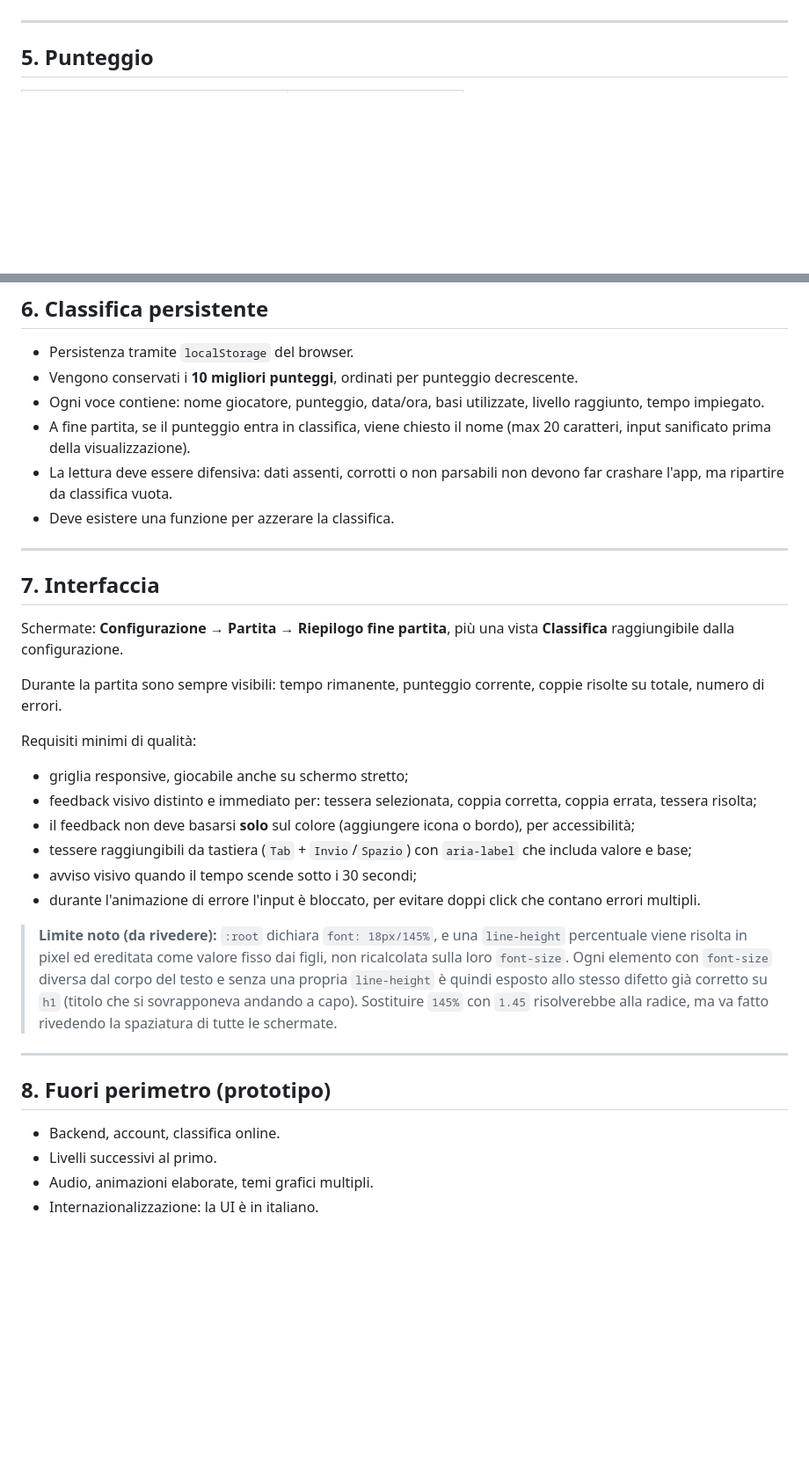
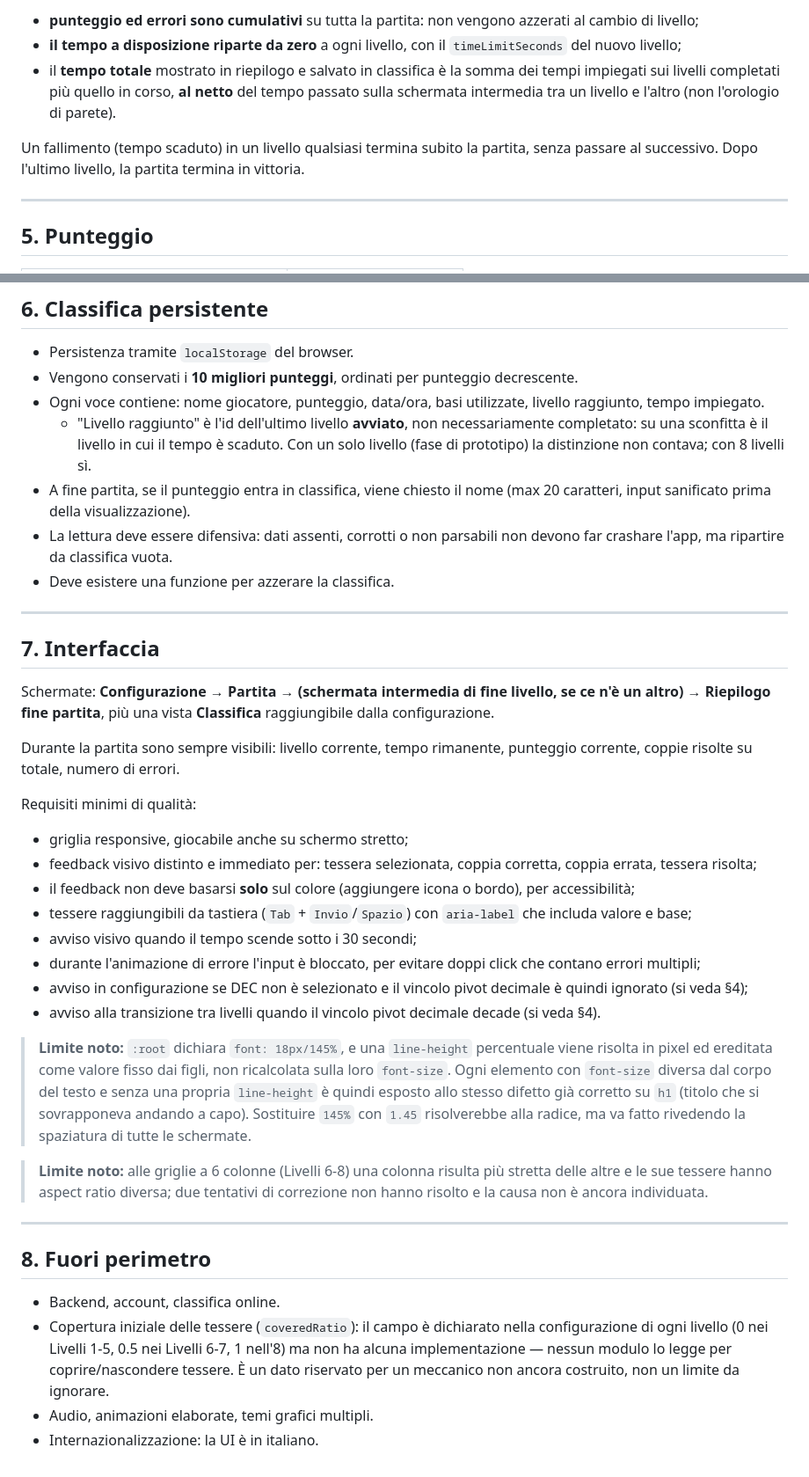
Before and after one commit to vinzoni/base-memory, a Markdown page: SPECIFICHE.md, 2 parts joined by grey strips. Shown at 88% size. Drawn GitHub-style; blank space fills up the shorter version.

```diff
--- a/SPECIFICHE.md
+++ b/SPECIFICHE.md
@@ -118,3 +146,14 @@ voce nell'array delle configurazioni, senza toccare la logica di gioco.
+- **punteggio ed errori sono cumulativi** su tutta la partita: non vengono
+  azzerati al cambio di livello;
+- **il tempo a disposizione riparte da zero** a ogni livello, con il
+  `timeLimitSeconds` del nuovo livello;
+- il **tempo totale** mostrato in riepilogo e salvato in classifica è la somma dei
+  tempi impiegati sui livelli completati più quello in corso, **al netto** del
+  tempo passato sulla schermata intermedia tra un livello e l'altro (non
+  l'orologio di parete).
+
+Un fallimento (tempo scaduto) in un livello qualsiasi termina subito la partita,
+senza passare al successivo. Dopo l'ultimo livello, la partita termina in vittoria.
 
 ---
 
@@ -143,6 +182,9 @@ Regole:
 - Vengono conservati i **10 migliori punteggi**, ordinati per punteggio decrescente.
 - Ogni voce contiene: nome giocatore, punteggio, data/ora, basi utilizzate, livello
   raggiunto, tempo impiegato.
+  - "Livello raggiunto" è l'id dell'ultimo livello **avviato**, non necessariamente
+    completato: su una sconfitta è il livello in cui il tempo è scaduto. Con un
+    solo livello (fase di prototipo) la distinzione non contava; con 8 livelli sì.
 - A fine partita, se il punteggio entra in classifica, viene chiesto il nome
   (max 20 caratteri, input sanificato prima della visualizzazione).
 - La lettura deve essere difensiva: dati assenti, corrotti o non parsabili non devono
@@ -153,11 +195,12 @@ Regole:
 
 ## 7. Interfaccia
 
-Schermate: **Configurazione → Partita → Riepilogo fine partita**, più una vista
-**Classifica** raggiungibile dalla configurazione.
+Schermate: **Configurazione → Partita → (schermata intermedia di fine livello, se
+ce n'è un altro) → Riepilogo fine partita**, più una vista **Classifica**
+raggiungibile dalla configurazione.
 
-Durante la partita sono sempre visibili: tempo rimanente, punteggio corrente,
-coppie risolte su totale, numero di errori.
+Durante la partita sono sempre visibili: livello corrente, tempo rimanente,
+punteggio corrente, coppie risolte su totale, numero di errori.
 
 Requisiti minimi di qualità:
 
@@ -170,9 +213,13 @@ Requisiti minimi di qualità:
   che includa valore e base;
 - avviso visivo quando il tempo scende sotto i 30 secondi;
 - durante l'animazione di errore l'input è bloccato, per evitare doppi click che
-  contano errori multipli.
+  contano errori multipli;
+- avviso in configurazione se DEC non è selezionato e il vincolo pivot decimale è
+  quindi ignorato (si veda §4);
+- avviso alla transizione tra livelli quando il vincolo pivot decimale decade
+  (si veda §4).
 
-> **Limite noto (da rivedere):** `:root` dichiara `font: 18px/145%`, e una
+> **Limite noto:** `:root` dichiara `font: 18px/145%`, e una
 > `line-height` percentuale viene risolta in pixel ed ereditata come valore
 > fisso dai figli, non ricalcolata sulla loro `font-size`. Ogni elemento con
 > `font-size` diversa dal corpo del testo e senza una propria `line-height` è
@@ -180,11 +227,19 @@ Requisiti minimi di qualità:
 > sovrapponeva andando a capo). Sostituire `145%` con `1.45` risolverebbe alla
 > radice, ma va fatto rivedendo la spaziatura di tutte le schermate.
 
+> **Limite noto:** alle griglie a 6 colonne (Livelli 6-8) una colonna risulta più
+> stretta delle altre e le sue tessere hanno aspect ratio diversa; due tentativi
+> di correzione non hanno risolto e la causa non è ancora individuata.
+
 ---
 
-## 8. Fuori perimetro (prototipo)
+## 8. Fuori perimetro
 
 - Backend, account, classifica online.
-- Livelli successivi al primo.
+- Copertura iniziale delle tessere (`coveredRatio`): il campo è dichiarato nella
+  configurazione di ogni livello (0 nei Livelli 1-5, 0.5 nei Livelli 6-7, 1
+  nell'8) ma non ha alcuna implementazione — nessun modulo lo legge per
+  coprire/nascondere tessere. È un dato riservato per un meccanico non ancora
+  costruito, non un limite da ignorare.
 - Audio, animazioni elaborate, temi grafici multipli.
 - Internazionalizzazione: la UI è in italiano.
```
Also changed, not shown: other parts of SPECIFICHE.md (+71 -43 lines).
